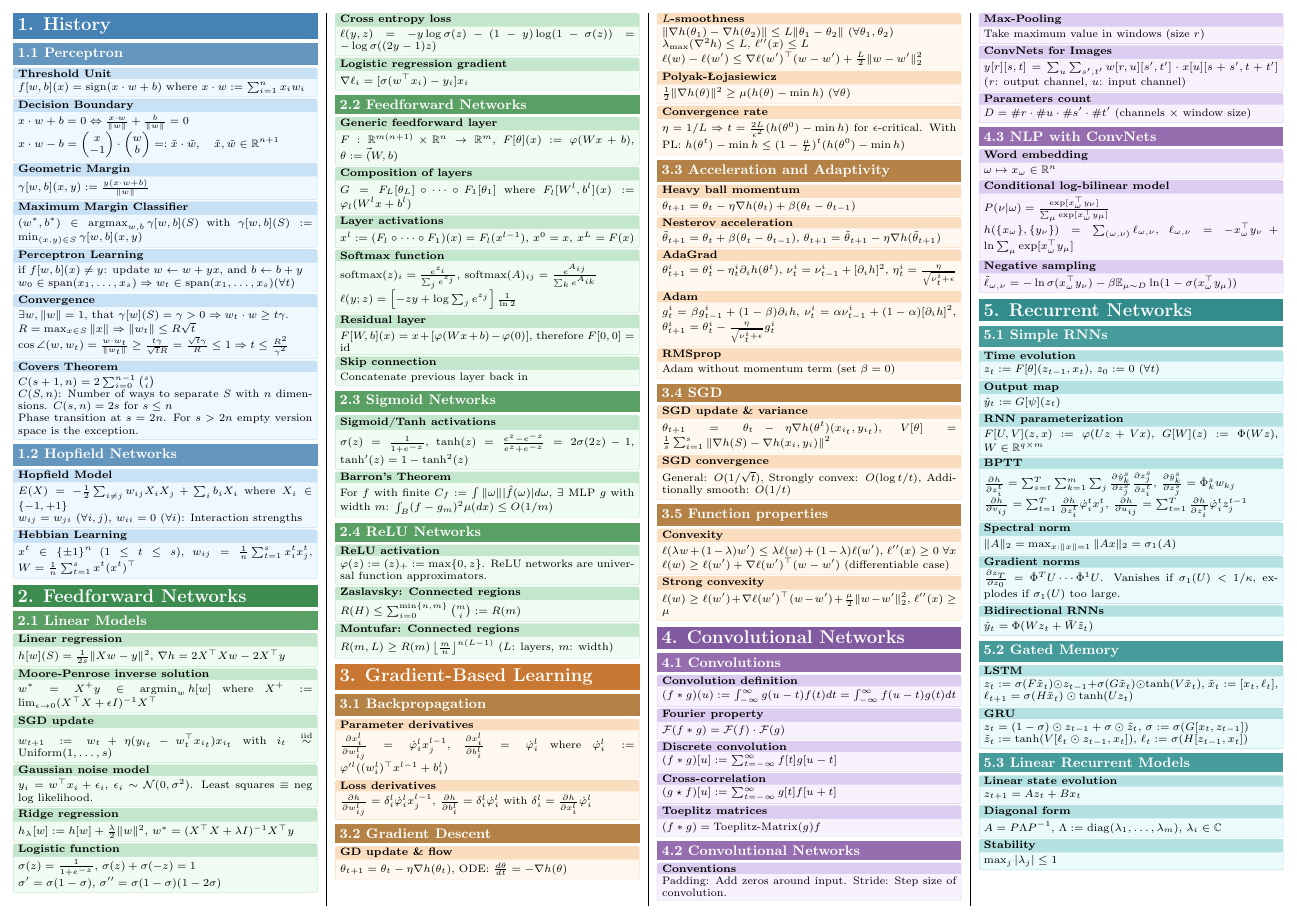
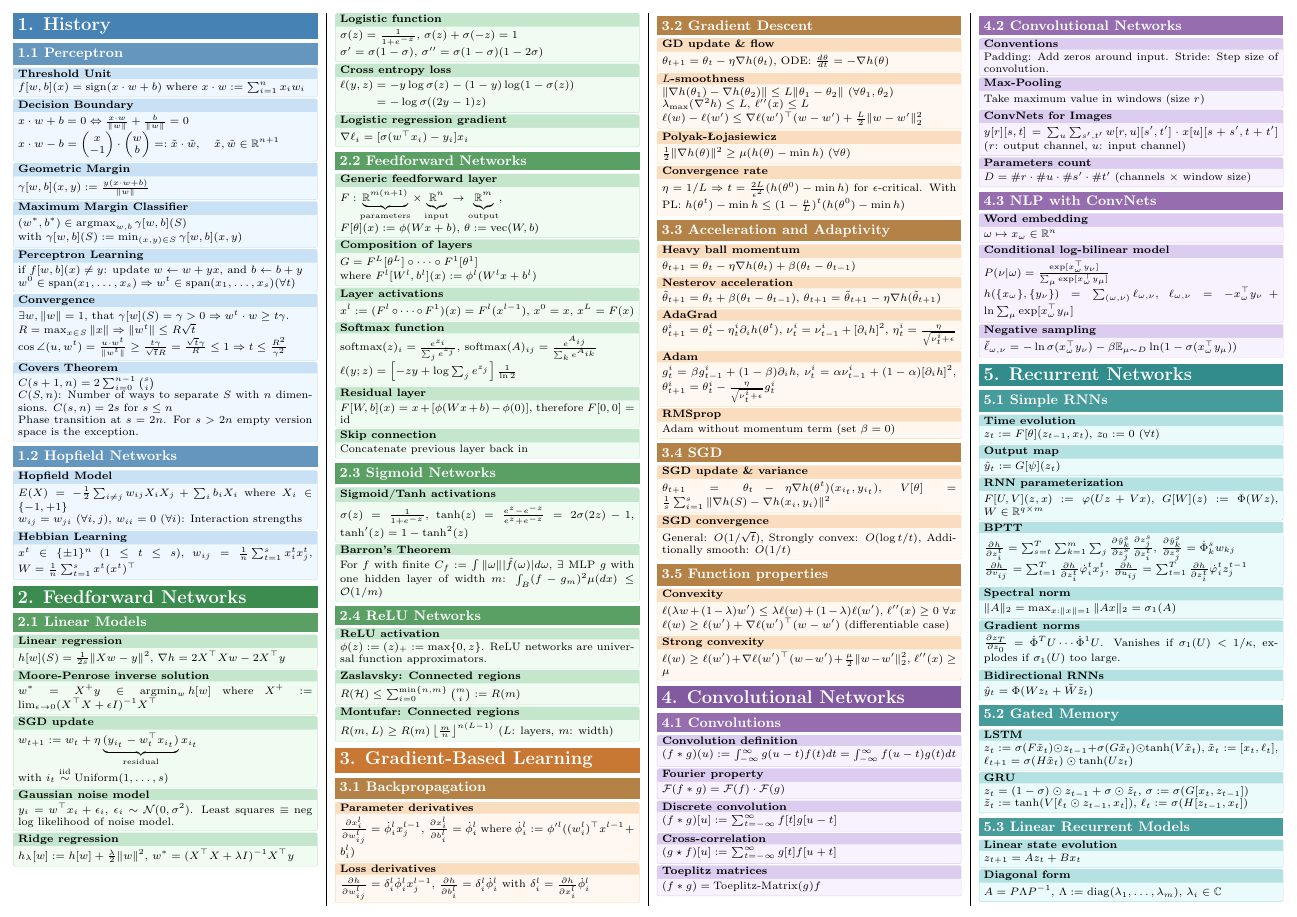
Before and after one commit to plaf2000/dl-cheatsheet, a LaTeX document (main.tex, which reads sections/feedforward_networks.tex, sections/history.tex): page 1 of 3. Compiled offline with pdfLaTeX.

Commit message:
Corrected 1&2.

```diff
--- a/sections/feedforward_networks.tex
+++ b/sections/feedforward_networks.tex
@@ -13,11 +13,11 @@ $w^* = X^+ y \in \argmin_w h[w]$ where $X^+ := \lim_{\epsilon \to 0} (X^\top X +
 \end{subsubsectionbox}
 
 \begin{subsubsectionbox}{SGD update}
-$w_{t+1} := w_t + \eta (y_{i_t} - w_t^\top x_{i_t}) x_{i_t}$ with $i_t \stackrel{\text{iid}}{\sim} \Uniform(1,\ldots,s)$
+$w_{t+1} := w_t + \eta \underbrace{(y_{i_t} - w_t^\top x_{i_t})}_{\text{residual}} x_{i_t}$\\with $i_t \stackrel{\text{iid}}{\sim} \Uniform(1,\ldots,s)$
 \end{subsubsectionbox}
 
 \begin{subsubsectionbox}{Gaussian noise model}
-$y_i = w^\top x_i + \epsilon_i$, $\epsilon_i \sim \N(0, \sigma^2)$. Least squares $\equiv$ neg log likelihood.
+$y_i = w^\top x_i + \epsilon_i$, $\epsilon_i \sim \N(0, \sigma^2)$. Least squares $\equiv$ neg log likelihood of noise model.
 \end{subsubsectionbox}
 
 \begin{subsubsectionbox}{Ridge regression}
@@ -31,7 +31,10 @@ $\sigma' = \sigma(1 - \sigma)$, $\sigma'' = \sigma(1-\sigma)(1-2\sigma)$
 \end{subsubsectionbox}
 
 \begin{subsubsectionbox}{Cross entropy loss}
-$\ell(y, z) = -y \log \sigma(z) - (1 - y) \log(1 - \sigma(z)) = -\log \sigma((2y - 1)z)$
+$\begin{aligned}
+\ell(y, z) &= -y \log \sigma(z) - (1 - y) \log(1 - \sigma(z)) \\
+           &= -\log \sigma((2y - 1)z)
+\end{aligned}$
 \end{subsubsectionbox}
 
 \begin{subsubsectionbox}{Logistic regression gradient}
@@ -41,15 +44,17 @@ $\nabla \ell_i = [\sigma(w^\top x_i) - y_i] x_i$
 \subsectiontitle{Feedforward Networks}
 
 \begin{subsubsectionbox}{Generic feedforward layer}
-$F : \R^{m(n+1)} \times \R^n \to \R^m$, $F[\theta](x) := \varphi(Wx + b)$, $\theta := \vec(W, b)$
+$F : \underbrace{\R^{m(n+1)}}_{\text{parameters}} \times \underbrace{\R^n}_{\text{input}} \to \underbrace{\R^m}_{\text{output}}$,\\
+$F[\theta](x) := \phi(Wx + b)$, $\theta := \text{vec}(W, b)$
 \end{subsubsectionbox}
 
 \begin{subsubsectionbox}{Composition of layers}
-$G = F_L[\theta_L] \circ \cdots \circ F_1[\theta_1]$ where $F_l[W^l, b^l](x) := \varphi_l(W^l x + b^l)$
+$G = F^L[\theta^L] \circ \cdots \circ F^1[\theta^1]$\\
+ where $F^l[W^l, b^l](x) := \phi^l(W^l x + b^l)$
 \end{subsubsectionbox}
 
 \begin{subsubsectionbox}{Layer activations}
-$x^l := (F_l \circ \cdots \circ F_1)(x) = F_l(x^{l-1})$, $x^0 = x$, $x^L = F(x)$
+$x^l := (F^l \circ \cdots \circ F^1)(x) = F^l(x^{l-1})$, $x^0 = x$, $x^L = F(x)$
 \end{subsubsectionbox}
 
 \begin{subsubsectionbox}{Softmax function}
@@ -73,17 +78,17 @@ $\sigma(z) = \frac{1}{1+e^{-z}}$, $\tanh(z) = \frac{e^z - e^{-z}}{e^z + e^{-z}}
 \end{subsubsectionbox}
 
 \begin{subsubsectionbox}{Barron's Theorem}
-For $f$ with finite $C_f := \int \|\omega\| |\hat{f}(\omega)| d\omega$, $\exists$ MLP $g$ with width $m$: $\int_{B} (f - g_m)^2 \mu(dx) \leq O(1/m)$
+For $f$ with finite $C_f := \int \|\omega\| |\hat{f}(\omega)| d\omega$, $\exists$ MLP $g$ with one hidden layer of width $m$: $\int_{B} (f - g_m)^2 \mu(dx) \leq \mathcal{O}(1/m)$
 \end{subsubsectionbox}
 
 \subsectiontitle{ReLU Networks}
 
 \begin{subsubsectionbox}{ReLU activation}
-$\varphi(z) := (z)_+ := \max\{0, z\}$. ReLU networks are universal function approximators.
+$\phi(z) := (z)_+ := \max\{0, z\}$. ReLU networks are universal function approximators.
 \end{subsubsectionbox}
 
 \begin{subsubsectionbox}{Zaslavsky: Connected regions}
-$R(H) \leq \sum_{i=0}^{\min\{n,m\}} \binom{m}{i} := R(m)$
+$R(\mathcal{H}) \leq \sum_{i=0}^{\min\{n,m\}} \binom{m}{i} := R(m)$
 \end{subsubsectionbox}
 
 \begin{subsubsectionbox}{Montufar: Connected regions}
--- a/sections/history.tex
+++ b/sections/history.tex
@@ -19,21 +19,22 @@ $\gamma[w, b](x, y) := \frac{y(x \cdot w + b)}{\|w\|}$
 \end{subsubsectionbox}
 
 \begin{subsubsectionbox}{Maximum Margin Classifier}
-$(w^*, b^*) \in \argmax_{w,b} \gamma[w, b](S)$ with $\gamma[w, b](S) := \min_{(x,y) \in S} \gamma[w, b](x, y)$
+$(w^*, b^*) \in \argmax_{w,b} \gamma[w, b](S)$\\
+with $\gamma[w, b](S) := \min_{(x,y) \in S} \gamma[w, b](x, y)$
 \end{subsubsectionbox}
 
 \begin{subsubsectionbox}{Perceptron Learning}
 if $f[w, b](x) \neq y$: update $w \leftarrow w + yx$, and $b \leftarrow b + y$
 
-$w_0 \in \text{span}(x_1,\ldots,x_s) \Rightarrow w_t \in \text{span}(x_1,\ldots,x_s) (\forall t)$
+$w^0 \in \text{span}(x_1,\ldots,x_s) \Rightarrow w^t \in \text{span}(x_1,\ldots,x_s) (\forall t)$
 \end{subsubsectionbox}
 
 \begin{subsubsectionbox}{Convergence}
-$\exists w, \|w\| = 1$, that $\gamma[w](S) = \gamma > 0 \Rightarrow w_t \cdot w \geq t\gamma$.
+$\exists w, \|w\| = 1$, that $\gamma[w](S) = \gamma > 0 \Rightarrow w^t \cdot w \geq t\gamma$.
 
-$R = \max_{x \in S} \|x\| \Rightarrow \|w_t\| \leq R\sqrt{t}$
+$R = \max_{x \in S} \|x\| \Rightarrow \|w^t\| \leq R\sqrt{t}$
 
-$\cos \angle(w, w_t) = \frac{w \cdot w_t}{\|w_t\|} \geq \frac{t\gamma}{\sqrt{t}R} = \frac{\sqrt{t}\gamma}{R} \leq 1 \Rightarrow t \leq \frac{R^2}{\gamma^2}$
+$\cos \angle(u, w^t) = \frac{u \cdot w^t}{\|w^t\|} \geq \frac{t\gamma}{\sqrt{t}R} = \frac{\sqrt{t}\gamma}{R} \leq 1 \Rightarrow t \leq \frac{R^2}{\gamma^2}$
 \end{subsubsectionbox}
 
 \begin{subsubsectionbox}{Covers Theorem}
```
Also changed, not shown: sections/gradient_learning.tex (+2 -2 lines), main.pdf, sections/feedforward_networks.tex (2 more changed lines).
